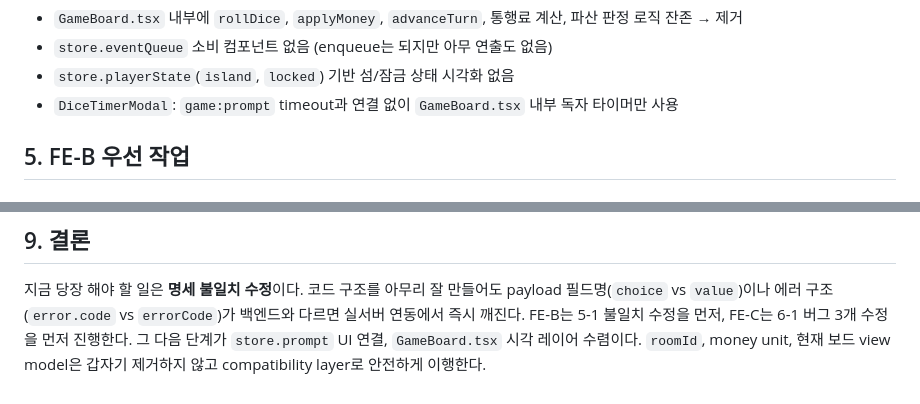
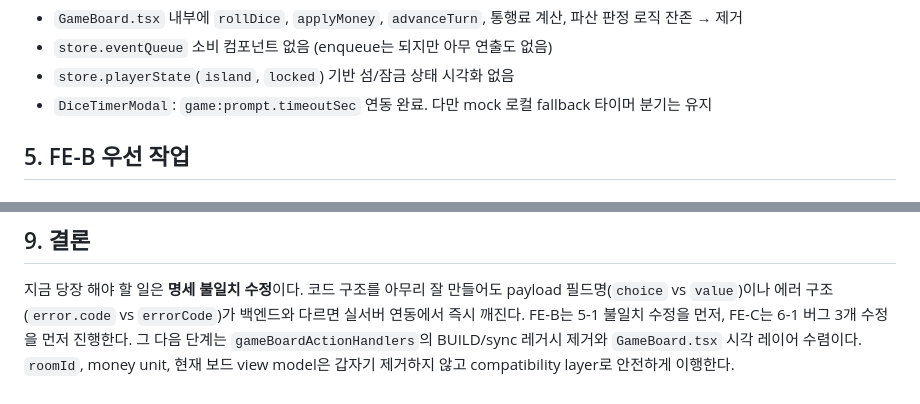
Before and after one commit to modoo-marble-team/Blue_Marble-frontend, a Markdown page: docs/game-delivery-roadmap.md, 2 parts joined by grey strips. Rendered like a GitHub page.

```diff
--- a/docs/game-delivery-roadmap.md
+++ b/docs/game-delivery-roadmap.md
@@ -190,7 +190,7 @@
 - `GameBoard.tsx` 내부에 `rollDice`, `applyMoney`, `advanceTurn`, 통행료 계산, 파산 판정 로직 잔존 → 제거
 - `store.eventQueue` 소비 컴포넌트 없음 (enqueue는 되지만 아무 연출도 없음)
 - `store.playerState`(`island`, `locked`) 기반 섬/잠금 상태 시각화 없음
-- `DiceTimerModal`: `game:prompt` timeout과 연결 없이 `GameBoard.tsx` 내부 독자 타이머만 사용
+- `DiceTimerModal`: `game:prompt.timeoutSec` 연동 완료. 다만 mock 로컬 fallback 타이머 분기는 유지
 
 ## 5. FE-B 우선 작업
 
@@ -315,5 +315,5 @@ FE-B `store.eventQueue`가 채워지는 구조는 완료. FE-C가 소비 쪽을
 지금 당장 해야 할 일은 **명세 불일치 수정**이다.
 코드 구조를 아무리 잘 만들어도 payload 필드명(`choice` vs `value`)이나 에러 구조(`error.code` vs `errorCode`)가 백엔드와 다르면 실서버 연동에서 즉시 깨진다.
 FE-B는 5-1 불일치 수정을 먼저, FE-C는 6-1 버그 3개 수정을 먼저 진행한다.
-그 다음 단계가 `store.prompt` UI 연결, `GameBoard.tsx` 시각 레이어 수렴이다.
+그 다음 단계는 `gameBoardActionHandlers`의 BUILD/sync 레거시 제거와 `GameBoard.tsx` 시각 레이어 수렴이다.
 `roomId`, money unit, 현재 보드 view model은 갑자기 제거하지 않고 compatibility layer로 안전하게 이행한다.
```
Also changed, not shown: other parts of docs/game-delivery-roadmap.md (+6 -6 lines).
